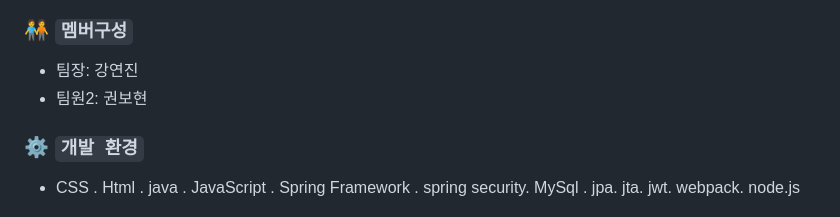
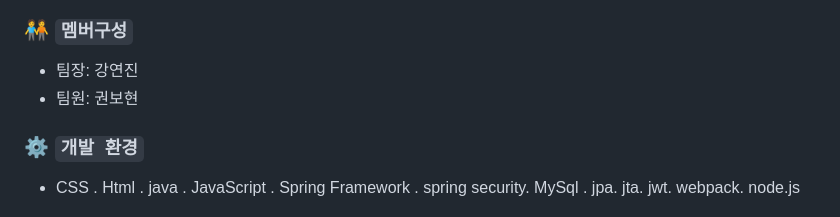
Before and after one commit to PersonalStudyProject/VIsaProject_KYJ, a Markdown page: README.md, the part around the change. Rendered like a GitHub page.

```diff
--- a/README.md
+++ b/README.md
@@ -16,7 +16,7 @@
 
 ### 🧑‍🤝‍🧑 `멤버구성`
  - 팀장: 강연진
- - 팀원2: 권보현
+ - 팀원: 권보현
 
 ### ⚙️ `개발 환경`
 
```
